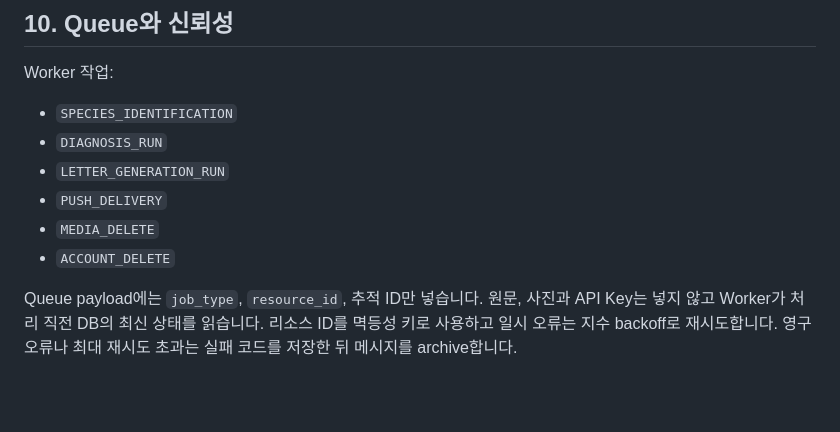
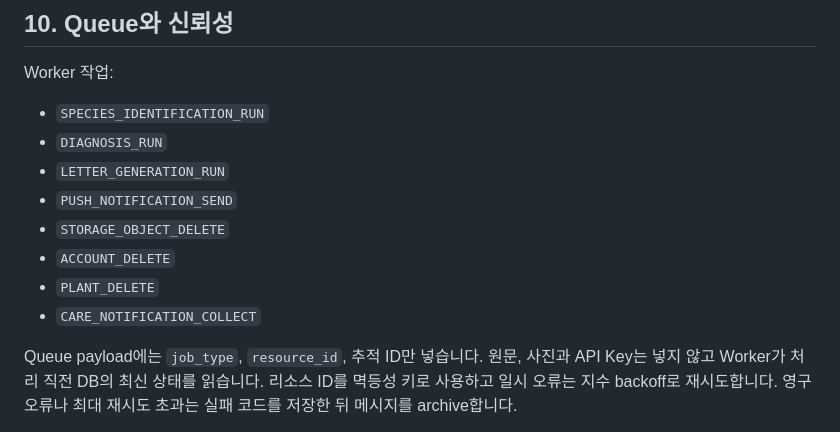
Before and after one commit to YuEngMe/Leafie, a Markdown page: docs/architecture.md, the part around the change. Drawn GitHub-style; blank space fills up the shorter version.

```diff
--- a/docs/architecture.md
+++ b/docs/architecture.md
@@ -135,12 +135,14 @@ FastAPI는 비밀번호를 받거나 저장하지 않습니다. 모든 보호 AP
 
 Worker 작업:
 
-- `SPECIES_IDENTIFICATION`
+- `SPECIES_IDENTIFICATION_RUN`
 - `DIAGNOSIS_RUN`
 - `LETTER_GENERATION_RUN`
-- `PUSH_DELIVERY`
-- `MEDIA_DELETE`
+- `PUSH_NOTIFICATION_SEND`
+- `STORAGE_OBJECT_DELETE`
 - `ACCOUNT_DELETE`
+- `PLANT_DELETE`
+- `CARE_NOTIFICATION_COLLECT`
 
 Queue payload에는 `job_type`, `resource_id`, 추적 ID만 넣습니다. 원문, 사진과 API Key는
 넣지 않고 Worker가 처리 직전 DB의 최신 상태를 읽습니다. 리소스 ID를 멱등성 키로
```
Also changed, not shown: docs/api-spec.md (+6 -4 lines).
